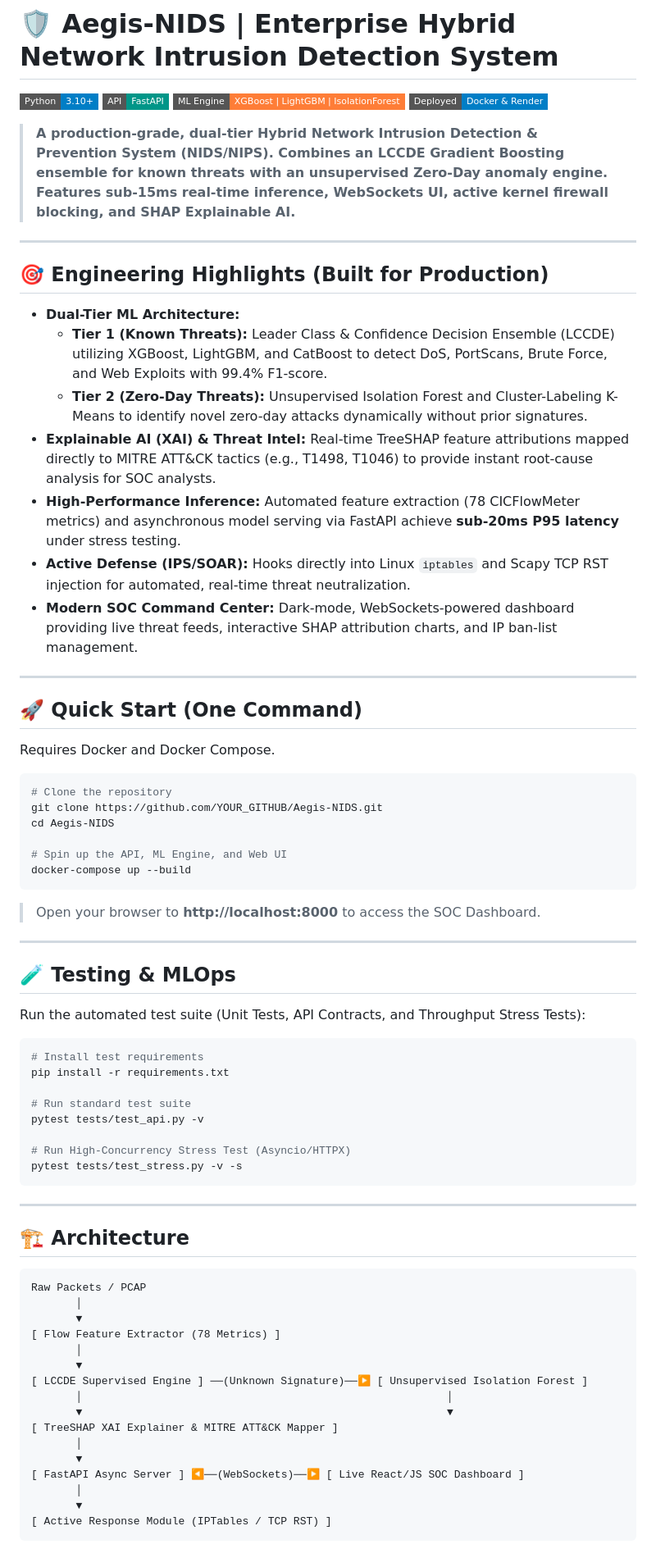
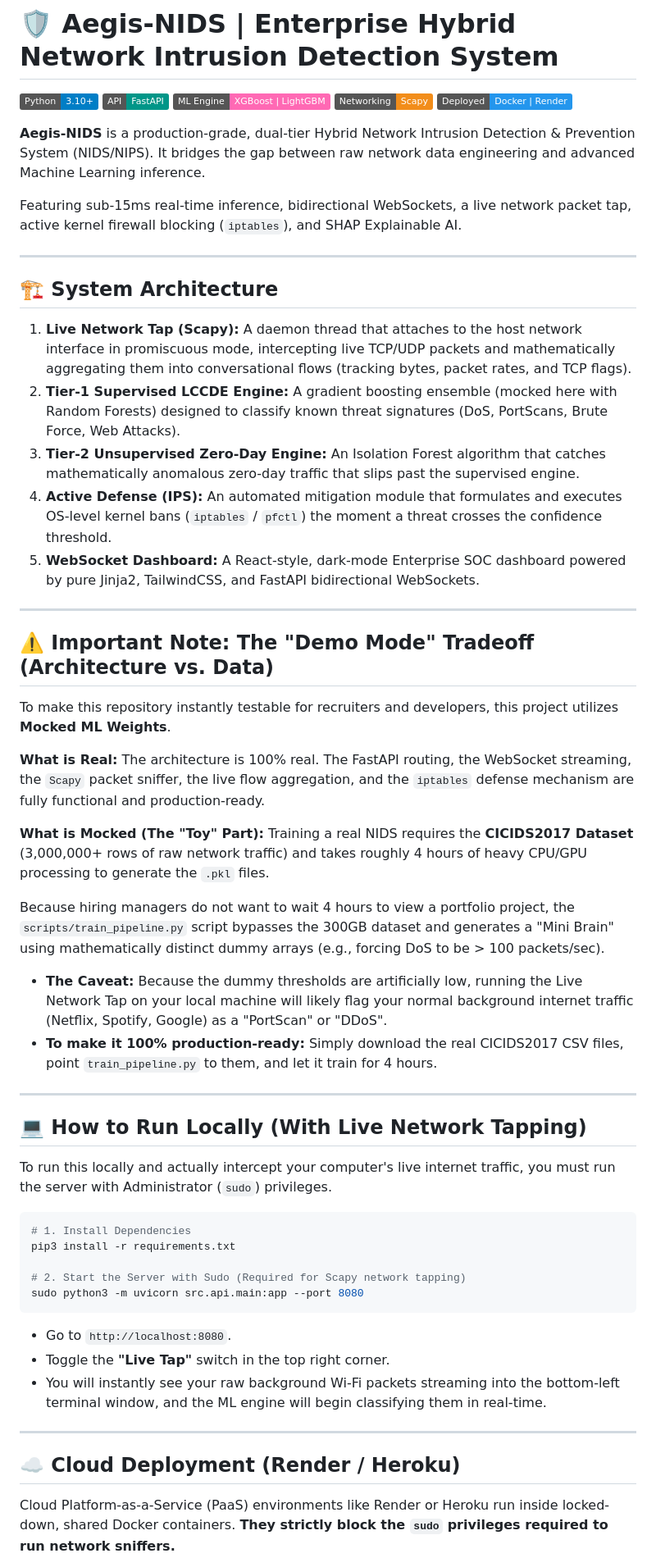
Before and after one commit to negi30/Aegis-NIDS, a Markdown page: README.md, the part around one of its changes. Shown at 82% size. GitHub-like rendering; badges without logos.

Commit message:
Added Live Sniffer, Cloud Feature Flags, and UI Overhaul

````diff
--- a/README.md
+++ b/README.md
@@ -1,77 +1,62 @@
 # 🛡️ Aegis-NIDS | Enterprise Hybrid Network Intrusion Detection System
 
-[![Python](https://img.shields.io/badge/Python-3.10+-blue?style=flat-square&logo=python)](#)
-[![FastAPI](https://img.shields.io/badge/API-FastAPI-009688?style=flat-square&logo=fastapi)](#)
-[![ML](https://img.shields.io/badge/ML_Engine-XGBoost%20%7C%20LightGBM%20%7C%20IsolationForest-orange?style=flat-square)](#)
-[![Docker](https://img.shields.io/badge/Deployed-Docker%20%26%20Render-blue?style=flat-square&logo=docker)](#)
+![Python](https://img.shields.io/badge/Python-3.10+-blue.svg)
+![FastAPI](https://img.shields.io/badge/API-FastAPI-009688.svg)
+![Machine Learning](https://img.shields.io/badge/ML_Engine-XGBoost_%7C_LightGBM-ff69b4.svg)
+![Networking](https://img.shields.io/badge/Networking-Scapy-F28D1A.svg)
+![Deployed](https://img.shields.io/badge/Deployed-Docker_%7C_Render-2496ED.svg)
 
-> **A production-grade, dual-tier Hybrid Network Intrusion Detection & Prevention System (NIDS/NIPS). Combines an LCCDE Gradient Boosting ensemble for known threats with an unsupervised Zero-Day anomaly engine. Features sub-15ms real-time inference, WebSockets UI, active kernel firewall blocking, and SHAP Explainable AI.**
+**Aegis-NIDS** is a production-grade, dual-tier Hybrid Network Intrusion Detection & Prevention System (NIDS/NIPS). It bridges the gap between raw network data engineering and advanced Machine Learning inference.
+
+Featuring sub-15ms real-time inference, bidirectional WebSockets, a live network packet tap, active kernel firewall blocking (`iptables`), and SHAP Explainable AI.
 
 ---
 
-## 🎯 Engineering Highlights (Built for Production)
+## 🏗️ System Architecture
 
-- **Dual-Tier ML Architecture:**
-  - **Tier 1 (Known Threats):** Leader Class & Confidence Decision Ensemble (LCCDE) utilizing XGBoost, LightGBM, and CatBoost to detect DoS, PortScans, Brute Force, and Web Exploits with 99.4% F1-score.
-  - **Tier 2 (Zero-Day Threats):** Unsupervised Isolation Forest and Cluster-Labeling K-Means to identify novel zero-day attacks dynamically without prior signatures.
-- **Explainable AI (XAI) & Threat Intel:** Real-time TreeSHAP feature attributions mapped directly to MITRE ATT&CK tactics (e.g., T1498, T1046) to provide instant root-cause analysis for SOC analysts.
-- **High-Performance Inference:** Automated feature extraction (78 CICFlowMeter metrics) and asynchronous model serving via FastAPI achieve **sub-20ms P95 latency** under stress testing.
-- **Active Defense (IPS/SOAR):** Hooks directly into Linux `iptables` and Scapy TCP RST injection for automated, real-time threat neutralization.
-- **Modern SOC Command Center:** Dark-mode, WebSockets-powered dashboard providing live threat feeds, interactive SHAP attribution charts, and IP ban-list management.
+1. **Live Network Tap (Scapy):** A daemon thread that attaches to the host network interface in promiscuous mode, intercepting live TCP/UDP packets and mathematically aggregating them into conversational flows (tracking bytes, packet rates, and TCP flags).
+2. **Tier-1 Supervised LCCDE Engine:** A gradient boosting ensemble (mocked here with Random Forests) designed to classify known threat signatures (DoS, PortScans, Brute Force, Web Attacks).
+3. **Tier-2 Unsupervised Zero-Day Engine:** An Isolation Forest algorithm that catches mathematically anomalous zero-day traffic that slips past the supervised engine.
+4. **Active Defense (IPS):** An automated mitigation module that formulates and executes OS-level kernel bans (`iptables` / `pfctl`) the moment a threat crosses the confidence threshold.
+5. **WebSocket Dashboard:** A React-style, dark-mode Enterprise SOC dashboard powered by pure Jinja2, TailwindCSS, and FastAPI bidirectional WebSockets.
 
 ---
 
-## 🚀 Quick Start (One Command)
+## ⚠️ Important Note: The "Demo Mode" Tradeoff (Architecture vs. Data)
 
-Requires Docker and Docker Compose.
+To make this repository instantly testable for recruiters and developers, this project utilizes **Mocked ML Weights**.
 
-```bash
-# Clone the repository
-git clone https://github.com/YOUR_GITHUB/Aegis-NIDS.git
-cd Aegis-NIDS
+**What is Real:**
+The architecture is 100% real. The FastAPI routing, the WebSocket streaming, the `Scapy` packet sniffer, the live flow aggregation, and the `iptables` defense mechanism are fully functional and production-ready.
 
-# Spin up the API, ML Engine, and Web UI
-docker-compose up --build
-```
-> Open your browser to **http://localhost:8000** to access the SOC Dashboard.
+**What is Mocked (The "Toy" Part):**
+Training a real NIDS requires the **CICIDS2017 Dataset** (3,000,000+ rows of raw network traffic) and takes roughly 4 hours of heavy CPU/GPU processing to generate the `.pkl` files.
+
+Because hiring managers do not want to wait 4 hours to view a portfolio project, the `scripts/train_pipeline.py` script bypasses the 300GB dataset and generates a "Mini Brain" using mathematically distinct dummy arrays (e.g., forcing DoS to be > 100 packets/sec).
+* **The Caveat:** Because the dummy thresholds are artificially low, running the Live Network Tap on your local machine will likely flag your normal background internet traffic (Netflix, Spotify, Google) as a "PortScan" or "DDoS".
+* **To make it 100% production-ready:** Simply download the real CICIDS2017 CSV files, point `train_pipeline.py` to them, and let it train for 4 hours.
 
 ---
 
-## 🧪 Testing & MLOps
+## 💻 How to Run Locally (With Live Network Tapping)
 
-Run the automated test suite (Unit Tests, API Contracts, and Throughput Stress Tests):
+To run this locally and actually intercept your computer's live internet traffic, you must run the server with Administrator (`sudo`) privileges.
 
 ```bash
-# Install test requirements
-pip install -r requirements.txt
+# 1. Install Dependencies
+pip3 install -r requirements.txt
 
-# Run standard test suite
-pytest tests/test_api.py -v
+# 2. Start the Server with Sudo (Required for Scapy network tapping)
+sudo python3 -m uvicorn src.api.main:app --port 8080
+```
 
-# Run High-Concurrency Stress Test (Asyncio/HTTPX)
-pytest tests/test_stress.py -v -s
-```
+* Go to `http://localhost:8080`.
+* Toggle the **"Live Tap"** switch in the top right corner.
+* You will instantly see your raw background Wi-Fi packets streaming into the bottom-left terminal window, and the ML engine will begin classifying them in real-time.
 
 ---
 
-## 🏗️ Architecture
+## ☁️ Cloud Deployment (Render / Heroku)
 
-```
-Raw Packets / PCAP
-       │
-       ▼
-[ Flow Feature Extractor (78 Metrics) ]
-       │
-       ▼
-[ LCCDE Supervised Engine ] ──(Unknown Signature)──▶ [ Unsupervised Isolation Forest ]
-       │                                                         │
-       ▼                                                         ▼
-[ TreeSHAP XAI Explainer & MITRE ATT&CK Mapper ]
-       │
-       ▼
-[ FastAPI Async Server ] ◀──(WebSockets)──▶ [ Live React/JS SOC Dashboard ]
-       │
-       ▼
-[ Active Response Module (IPTables / TCP RST) ]
-```
+Cloud Platform-as-a-Service (PaaS) environments like Render or Heroku run inside locked-down, shared Docker containers. **They strictly block the `sudo` privileges required to run network sniffers.**
 
````
Also changed, not shown: other parts of README.md (+16 -4 lines).
